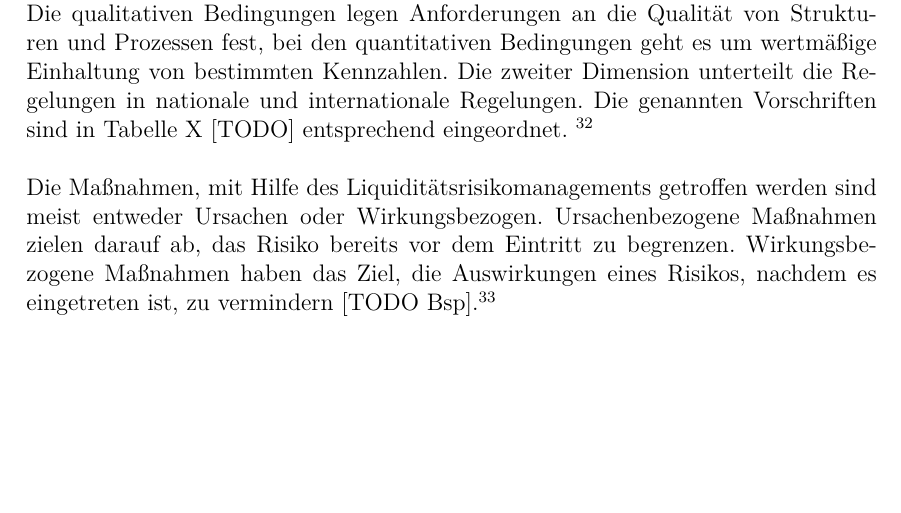
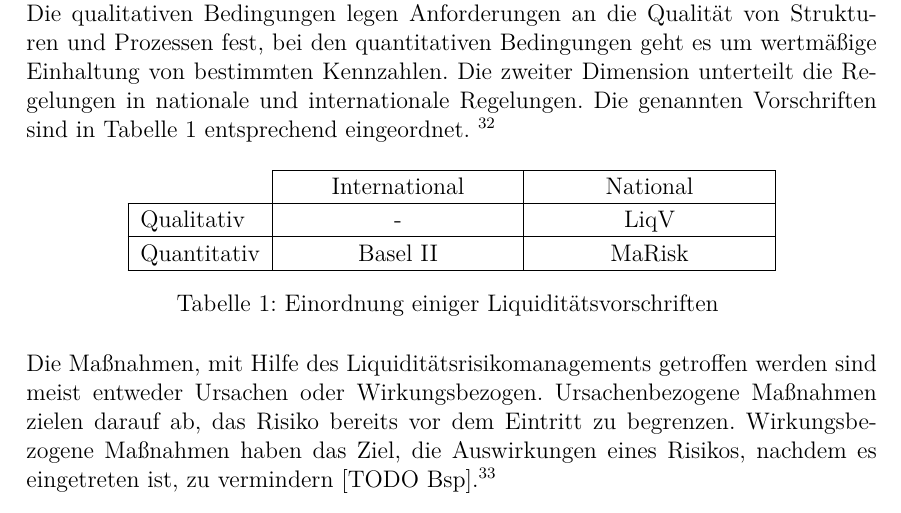
Before and after one commit to Fabian-K/Bachelorarbeit, a LaTeX document (bachelorarbeit.tex, which reads wa-konfiguration.tex): part of page 15 of 33, cut so that both start at the same text, the shorter picture padded with empty space. Compiled offline with pdfLaTeX; an older LaTeX class or package is replaced by its successor.

Commit message:
autocommit

```diff
--- a/bachelorarbeit.tex
+++ b/bachelorarbeit.tex
@@ -115,7 +115,21 @@ Durch die hohen Verflechtungen und Abhängigkeiten der Banken untereinander best
 
 Um dieses Systemrisiko zu begrenzen existieren einige gesetzliche Vorgaben. Hier ist als Ursprung Basel I zu nennen [TODO wo kommt es her?]. In Basel I ist festgelegt, dass Banken Eigenkapital in Abhängigkeit zu ihren Risiken hinterlegen müssen. \seFootcite{vgl.}{S.291}{Hul.10} In Deutschland spielen die \gls{MaRisk} und die \gls{LiqV} eine wichtige Rolle. In den \gls{MaRisk} sind Anforderungen an das Liquiditätsrisikomanagement in Banken festgelegt und damit die Vorgaben von Basel II, dem Nachfolger von Basel I in deutschem Recht umgesetzt.\seFootcite{vgl.}{S.52f und 58}{Bar-C.08} In der \gls{LiqV} ist vor allem die Öffnungsklausel wichtig. Durch die Öffnungsklausel ist es Banken möglich, interne Methoden zu verwenden, um rechtliche Vorgaben abzudecken. Dadurch kann das Liquiditätsrisiko über die rechtlichen Vorgaben hinaus gesteuert werden und die Integration in die Gesamtbanksteuerung wird erleichtert.\footnote{\seCite{vgl.}{S.53}{Bar-C.08} \seCite{und}{S.194}{Bar-H.08}}
 
-Die gesetzlichen Vorschriften können in zwei Dimensionen eingeteilt werden. Die erste Dimension ist die Unterscheidung in qualitative und quantitative Bedingungen. Die qualitativen Bedingungen legen Anforderungen an die Qualität von Strukturen und Prozessen fest, bei den quantitativen Bedingungen geht es um wertmäßige Einhaltung von bestimmten Kennzahlen. Die zweiter Dimension unterteilt die Regelungen in nationale und internationale Regelungen. Die genannten Vorschriften sind in Tabelle X [TODO] entsprechend eingeordnet. \seFootcite{vgl.}{S.15}{Dur.11}
+Die gesetzlichen Vorschriften können in zwei Dimensionen eingeteilt werden. Die erste Dimension ist die Unterscheidung in qualitative und quantitative Bedingungen. Die qualitativen Bedingungen legen Anforderungen an die Qualität von Strukturen und Prozessen fest, bei den quantitativen Bedingungen geht es um wertmäßige Einhaltung von bestimmten Kennzahlen. Die zweiter Dimension unterteilt die Regelungen in nationale und internationale Regelungen. Die genannten Vorschriften sind in \vref{table:einordnung} entsprechend eingeordnet. \seFootcite{vgl.}{S.15}{Dur.11}
+
+{
+\setlength{\extrarowheight}{2pt}
+\begin{table}[htbp]
+\centering
+\begin{tabular}{| l | >{\centering\arraybackslash} m{4cm} | >{\centering\arraybackslash} m{4cm} |}
+\cline{2-3}
+\multicolumn{1}{l|}{}	& International & National 		\\	\hline
+Qualitativ 				& - 			& \gls{LiqV}	\\	\hline
+Quantitativ 			& Basel II 		& \gls{MaRisk}	\\	\hline
+\end{tabular}
+\caption{Einordnung einiger Liquiditätsvorschriften \label{table:einordnung}}
+\end{table}
+}
 
 Die Maßnahmen, mit Hilfe des Liquiditätsrisikomanagements getroffen werden sind meist entweder Ursachen oder Wirkungsbezogen. Ursachenbezogene Maßnahmen zielen darauf ab, das Risiko bereits vor dem Eintritt zu begrenzen. Wirkungsbezogene Maßnahmen haben das Ziel, die Auswirkungen eines Risikos, nachdem es eingetreten ist, zu vermindern [TODO Bsp].\seFootcite{vgl.}{S.85}{Dur.11}
 
--- a/wa-konfiguration.tex
+++ b/wa-konfiguration.tex
@@ -11,6 +11,8 @@
 
 \usepackage{bibgerm}
 \usepackage{url}
+
+\usepackage{array}
 
 \providecommand{\seCite}[3]{\ifthenelse{\equal{#2}{}}{#1 \cite{#3}}{#1 \cite[#2]{#3}}}
 
```
Also changed, not shown: bachelorarbeit.pdf.
